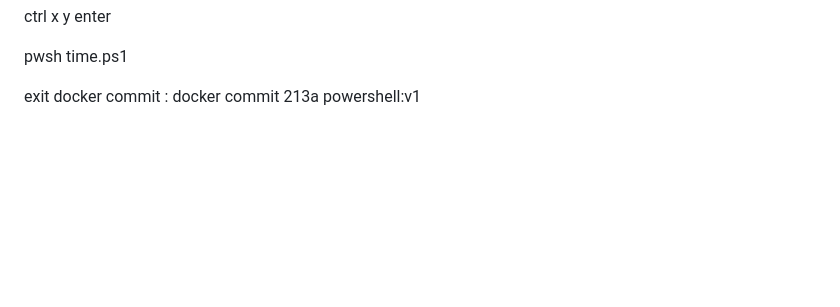
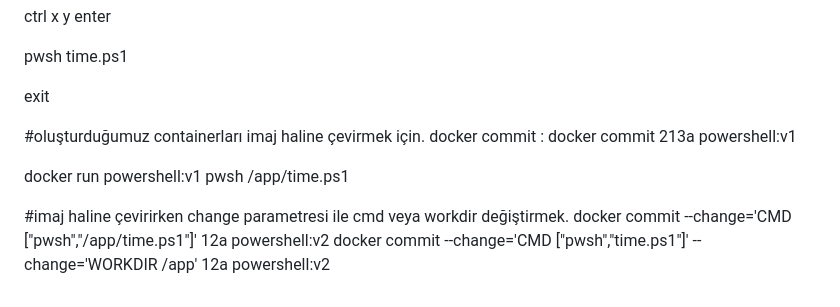
Before and after one commit to ercanese/DockerCourseTemp, a Markdown page: Docker_day1.md, the part around the change. GitHub-like rendering; blank space fills up the shorter version.

Commit message:
commit change parameter

```diff
--- a/Docker_day1.md
+++ b/Docker_day1.md
@@ -164,5 +164,13 @@ enter
 pwsh time.ps1
 
 exit
+
+#oluşturduğumuz containerları imaj haline çevirmek için.
 docker commit  <containerid> <imagename>:<tag>
 docker commit 213a powershell:v1
+
+docker run powershell:v1 pwsh /app/time.ps1
+
+#imaj haline çevirirken change parametresi ile cmd veya workdir değiştirmek.
+docker commit --change='CMD ["pwsh","/app/time.ps1"]' 12a powershell:v2
+docker commit --change='CMD ["pwsh","time.ps1"]' --change='WORKDIR /app' 12a powershell:v2
```
